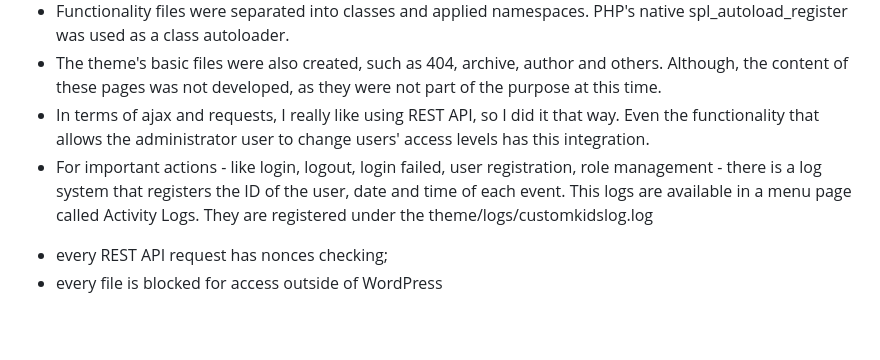
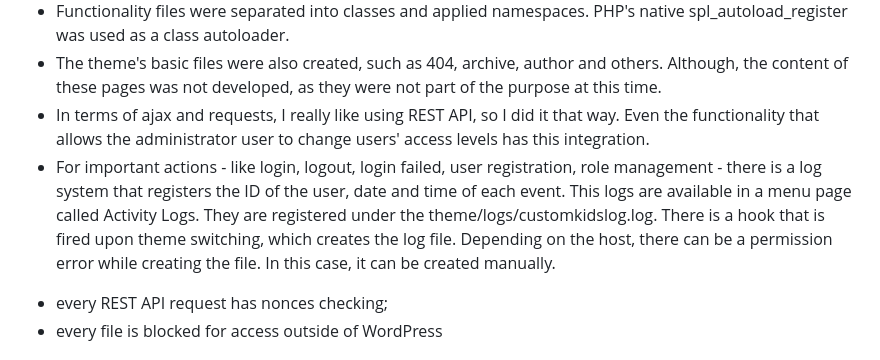
Before and after one commit to ariellelucca/cool-kids-network, a Markdown page: Explanation.md, the part around the change. Drawn GitHub-style; blank space fills up the shorter version.

```diff
--- a/Explanation.md
+++ b/Explanation.md
@@ -24,7 +24,8 @@ Fonts and some spacing were defined in 'rem', for accessibility purposes.
 - Functionality files were separated into classes and applied namespaces. PHP's native spl_autoload_register was used as a class autoloader.
 - The theme's basic files were also created, such as 404, archive, author and others. Although, the content of these pages was not developed, as they were not part of the purpose at this time.
 - In terms of ajax and requests, I really like using REST API, so I did it that way. Even the functionality that allows the administrator user to change users' access levels has this integration.
-- For important actions - like login, logout, login failed, user registration, role management - there is a log system that registers the ID of the user, date and time of each event. This logs are available in a menu page called Activity Logs. They are registered under the theme/logs/customkidslog.log
+- For important actions - like login, logout, login failed, user registration, role management - there is a log system that registers the ID of the user, date and time of each event. This logs are available in a menu page called Activity Logs. They are registered under the theme/logs/customkidslog.log.
+There is a hook that is fired upon theme switching, which creates the log file. Depending on the host, there can be a permission error while creating the file. In this case, it can be created manually.
 
 * every REST API request has nonces checking;
 * every file is blocked for access outside of WordPress
```
